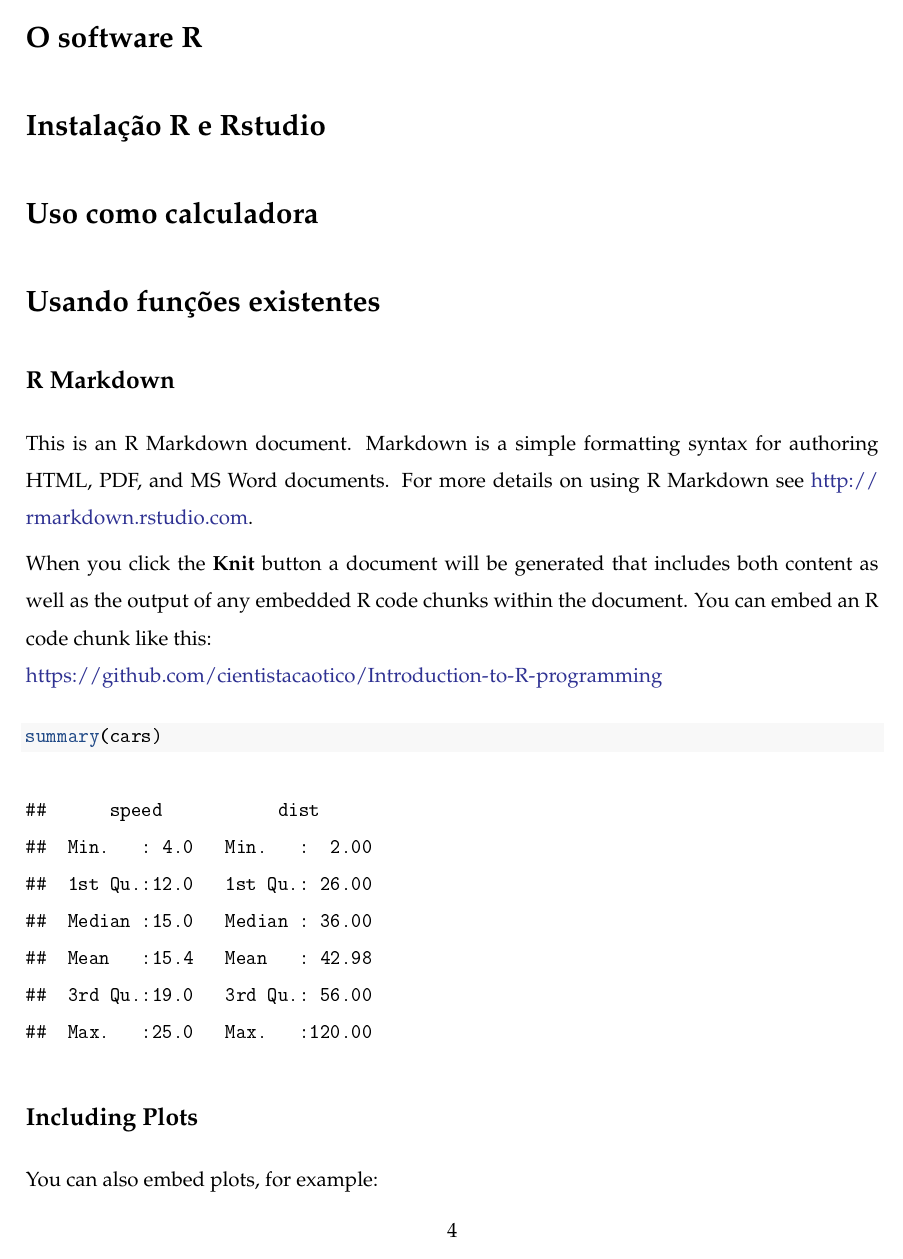
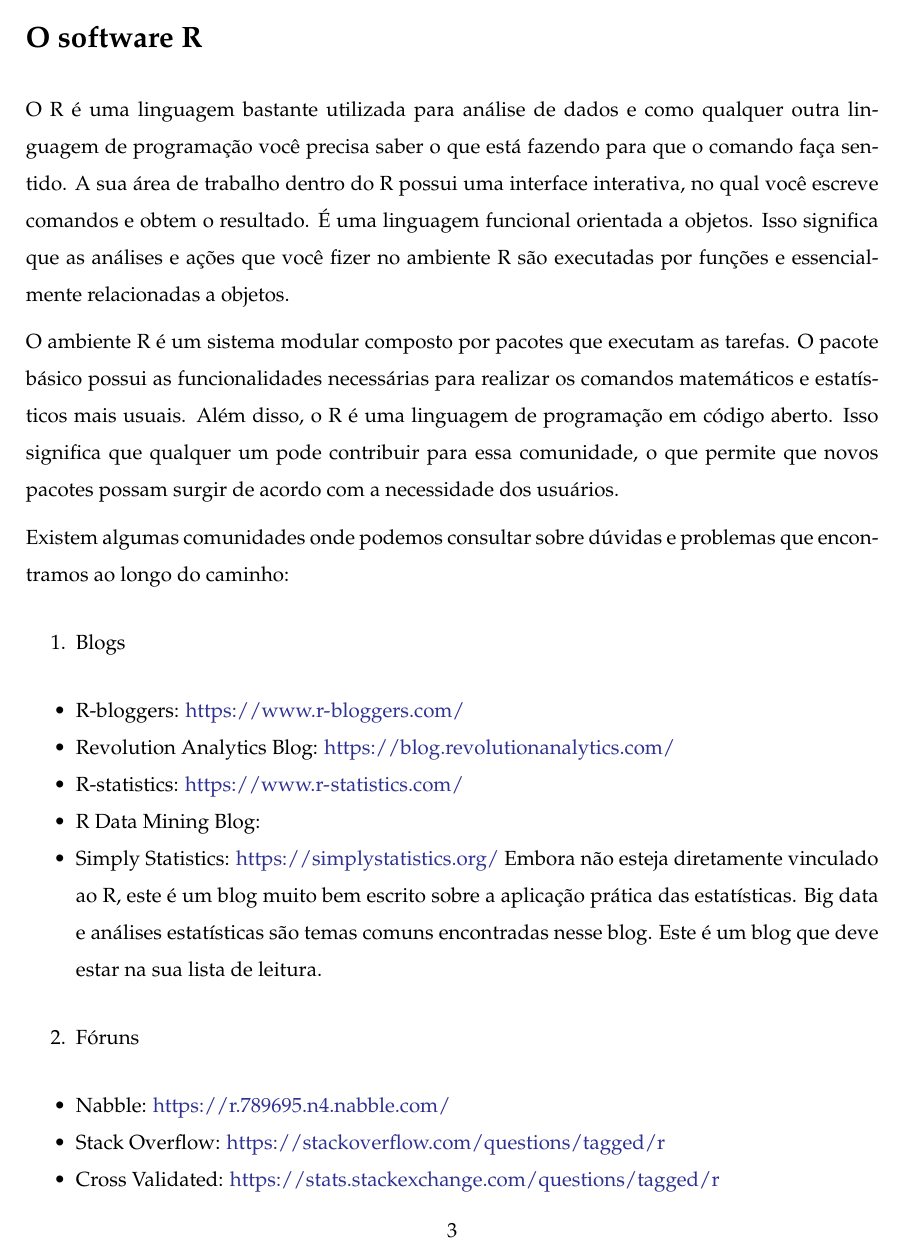
Before and after one commit to cientistacaotico/Curso-R, an R Markdown document (E-book/Introducao_a_linguagem_R.Rmd): page 4 of 5 before the commit and page 3 of 4 after it. The pictures show the output file E-book/Introducao_a_linguagem_R.pdf that the author committed with the source.

Commit message:
alteracoes na apostila 11/05

````diff
--- a/E-book/Introducao_a_linguagem_R.Rmd
+++ b/E-book/Introducao_a_linguagem_R.Rmd
@@ -81,3 +74,19 @@ Essa apostila ficará disponibilizada na minha conta pessoal do github e você p
 
 # O software R
 
+O R é uma linguagem bastante utilizada para análise de dados e como qualquer outra linguagem de programação você precisa saber o que está fazendo para que o comando faça sentido. A sua área de trabalho dentro do R possui uma interface interativa, no qual você escreve comandos e obtem o resultado. É uma linguagem funcional orientada a objetos. Isso significa que as análises e ações que você fizer no ambiente R são executadas por funções e essencialmente relacionadas a objetos.
+
+O ambiente R é um sistema modular composto por pacotes que executam as tarefas. O pacote básico possui as funcionalidades necessárias para realizar os comandos matemáticos e estatísticos mais usuais. Além disso, o R é uma linguagem de programação em código aberto. Isso significa que qualquer um pode contribuir para essa comunidade, o que permite que novos pacotes possam surgir de acordo com a necessidade dos usuários.
+
+Existem algumas comunidades onde podemos consultar sobre dúvidas e problemas que encontramos ao longo do caminho:
+
+1. Blogs
+  + R-bloggers: https://www.r-bloggers.com/
+  + Revolution Analytics Blog: https://blog.revolutionanalytics.com/
+  + R-statistics: https://www.r-statistics.com/
+  + R Data Mining Blog:
+  + Simply Statistics: https://simplystatistics.org/ Embora não esteja diretamente vinculado ao R, este é um blog muito bem escrito sobre a aplicação prática das estatísticas. Big data e análises estatísticas são temas comuns encontradas nesse blog. Este é um blog que deve estar na sua lista de leitura.
+2. Fóruns
+  + Nabble: https://r.789695.n4.nabble.com/
+  + Stack Overflow: https://stackoverflow.com/questions/tagged/r
+  + Cross Validated: https://stats.stackexchange.com/questions/tagged/r
@@ -93,16 +103,0 @@ Essa apostila ficará disponibilizada na minha conta pessoal do github e você p
-## R Markdown
-
-This is an R Markdown document. Markdown is a simple formatting syntax for authoring HTML, PDF, and MS Word documents. For more details on using R Markdown see <http://rmarkdown.rstudio.com>.
-
-When you click the **Knit** button a document will be generated that includes both content as well as the output of any embedded R code chunks within the document. You can embed an R code chunk like this:
-https://github.com/cientistacaotico/Introduction-to-R-programming
-
-```{r cars}
-summary(cars)
-```
-
-## Including Plots
-
-You can also embed plots, for example:
-
-```{r pressure, echo=FALSE}
````
Also changed, not shown: E-book/Introducao_a_linguagem_R.pdf, E-book/Introducao_a_linguagem_R.Rmd (21 more changed lines).
